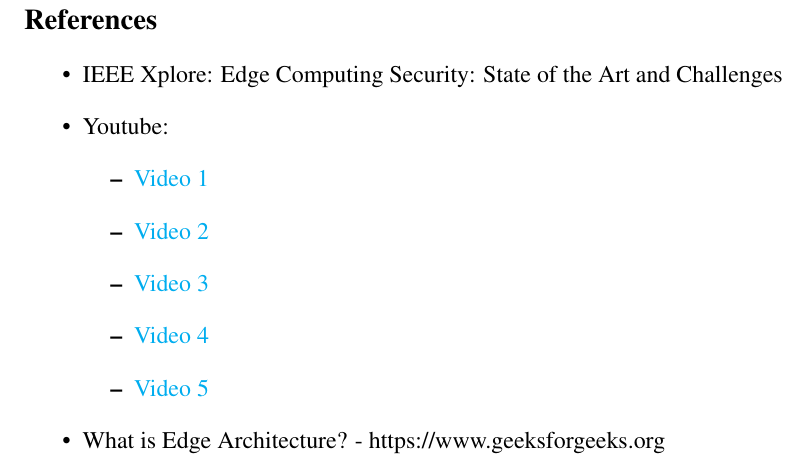
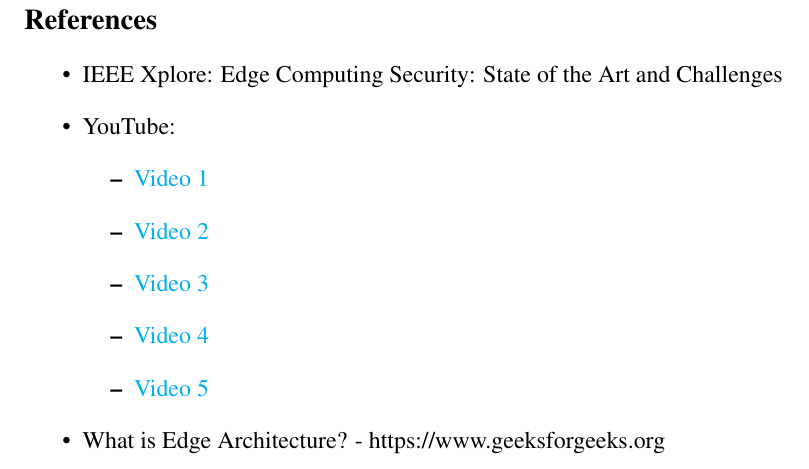
Before and after one commit to akramfrk/Project, a LaTeX document (main.tex): part of page 20 of 20, cut so that both start at the same text. Compiled offline with pdfLaTeX.

Commit message:
Update bibliography references and correct YouTube spelling in main.tex; adjust auxiliary files for consistency.

```diff
--- a/main.tex
+++ b/main.tex
@@ -516,7 +516,7 @@
 \bibliography{references}
 \begin{itemize}
     \item IEEE Xplore: Edge Computing Security: State of the Art and Challenges
-    \item Youtube:
+    \item YouTube:
     \begin{itemize}
         \item \href{https://youtu.be/kOSJbiWMZKo?si=_QKyPqhQ7oUHaAJc}{Video 1}
         \item \href{https://youtu.be/Abiu2YaY6b0?si=livQRpg5GOX9C_F9}{Video 2}
```
Also changed, not shown: main.pdf, 3 other files.
